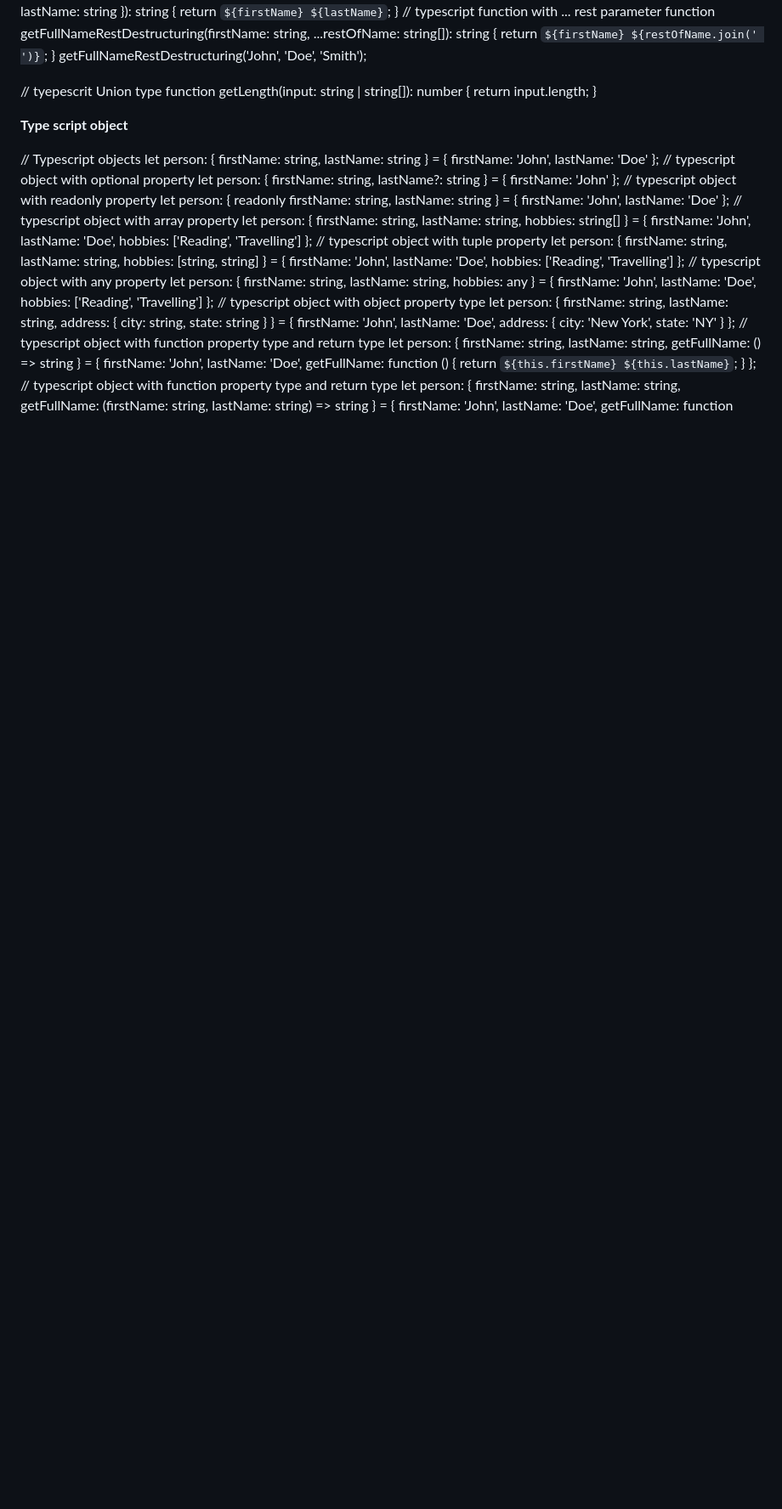
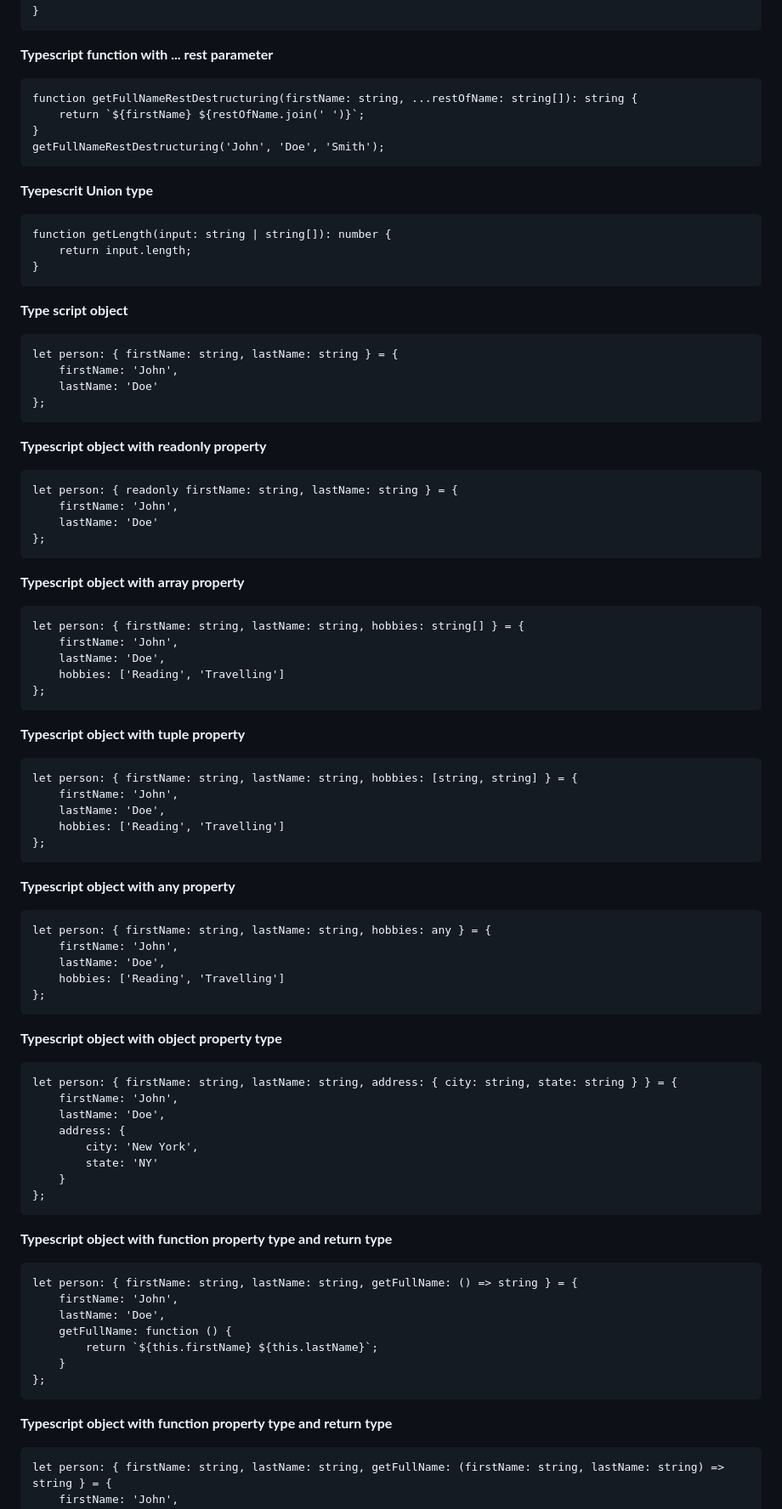
Before and after one commit to amitweb2012/typescript, a Markdown page: README.md, the part around the change printed below. Shown: that part at 85% size. Rendered like a GitHub page; blank space fills up the shorter version.

````diff
--- a/README.md
+++ b/README.md
@@ -72,52 +92,64 @@ function add(a: number, b: number, c: number): number;
 function getFullNameDestructuring({ firstName, lastName }: { firstName: string, lastName: string }): string {
     return `${firstName} ${lastName}`;
 }
- // typescript function with ... rest parameter
+```
+
+**Typescript function with ... rest parameter**
+```
 function getFullNameRestDestructuring(firstName: string, ...restOfName: string[]): string {
     return `${firstName} ${restOfName.join(' ')}`;
 }
 getFullNameRestDestructuring('John', 'Doe', 'Smith');
+```
 
-// tyepescrit Union type
+**Tyepescrit Union type**
+```
 function getLength(input: string | string[]): number {
     return input.length;
 }
-
+```
 **Type script object**
-
-// Typescript objects
+```
 let person: { firstName: string, lastName: string } = {
     firstName: 'John',
     lastName: 'Doe'
 };
-// typescript object with optional property
-let person: { firstName: string, lastName?: string } = {
-    firstName: 'John'
-};
-// typescript object with readonly property
+```
+**Typescript object with readonly property**
+```
 let person: { readonly firstName: string, lastName: string } = {
     firstName: 'John',
     lastName: 'Doe'
 };
-// typescript object with array property
+```
+
+**Typescript object with array property**
+```
 let person: { firstName: string, lastName: string, hobbies: string[] } = {
     firstName: 'John',
     lastName: 'Doe',
     hobbies: ['Reading', 'Travelling']
 };
-// typescript object with tuple property
+```
+**Typescript object with tuple property**
+```
 let person: { firstName: string, lastName: string, hobbies: [string, string] } = {
     firstName: 'John',
     lastName: 'Doe',
     hobbies: ['Reading', 'Travelling']
 };
-// typescript object with any property
+```
+**Typescript object with any property**
+```
 let person: { firstName: string, lastName: string, hobbies: any } = {
     firstName: 'John',
     lastName: 'Doe',
     hobbies: ['Reading', 'Travelling']
 };
-// typescript object with object property type
+```
+
+**Typescript object with object property type**
+```
 let person: { firstName: string, lastName: string, address: { city: string, state: string } } = {
     firstName: 'John',
     lastName: 'Doe',
@@ -126,7 +158,9 @@ let person: { firstName: string, lastName: string, address: { city: string, stat
         state: 'NY'
     }
 };
-// typescript object with function property type and return type
+```
+**Typescript object with function property type and return type**
+```
 let person: { firstName: string, lastName: string, getFullName: () => string } = {
     firstName: 'John',
     lastName: 'Doe',
@@ -134,7 +168,10 @@ let person: { firstName: string, lastName: string, getFullName: () => string } =
         return `${this.firstName} ${this.lastName}`;
     }
 };
-// typescript object with function property type and return type
+```
+
+**Typescript object with function property type and return type**
+```
 let person: { firstName: string, lastName: string, getFullName: (firstName: string, lastName: string) => string } = {
     firstName: 'John',
     lastName: 'Doe',
````
Also changed, not shown: other parts of README.md (+65 -37 lines).
